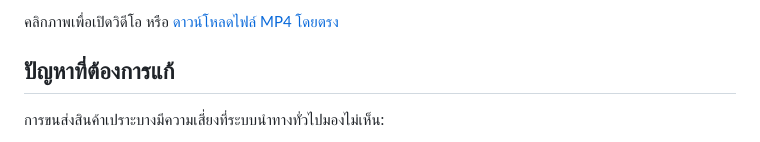
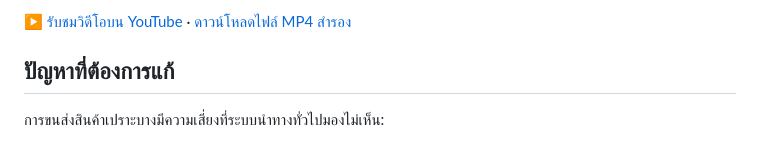
Before and after one commit to LethimCookMyBro/TESA_IoT_Cargo_Edge, a Markdown page: README.md, the part around one of its changes. Rendered like a GitHub page.

```diff
--- a/README.md
+++ b/README.md
@@ -27,6 +27,6 @@ CargoShield AI จึงเพิ่มชั้นการปกป้อง
 
-คลิกภาพเพื่อเปิดวิดีโอ หรือ
-[ดาวน์โหลดไฟล์ MP4 โดยตรง](reports/media/cargoshield_overview.mp4)
+[▶ รับชมวิดีโอบน YouTube](https://youtu.be/MUtI82VvHp8) ·
+[ดาวน์โหลดไฟล์ MP4 สำรอง](reports/media/cargoshield_overview.mp4)
 
 ## ปัญหาที่ต้องการแก้
 
```
Also changed, not shown: other parts of README.md (+1 -1 lines), README(EN).md (+3 -3 lines).
